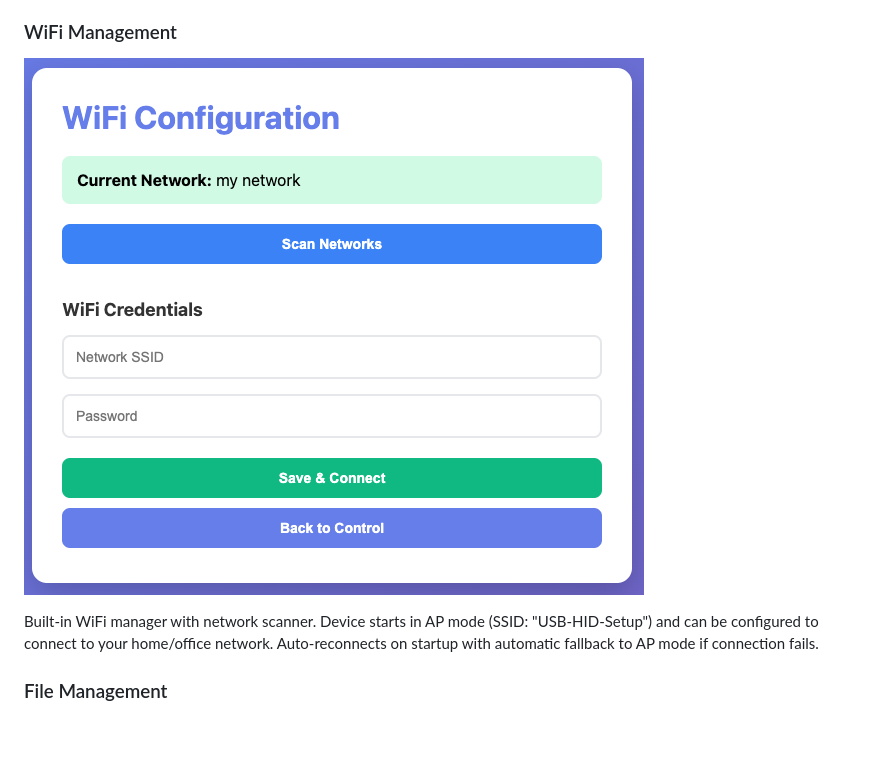
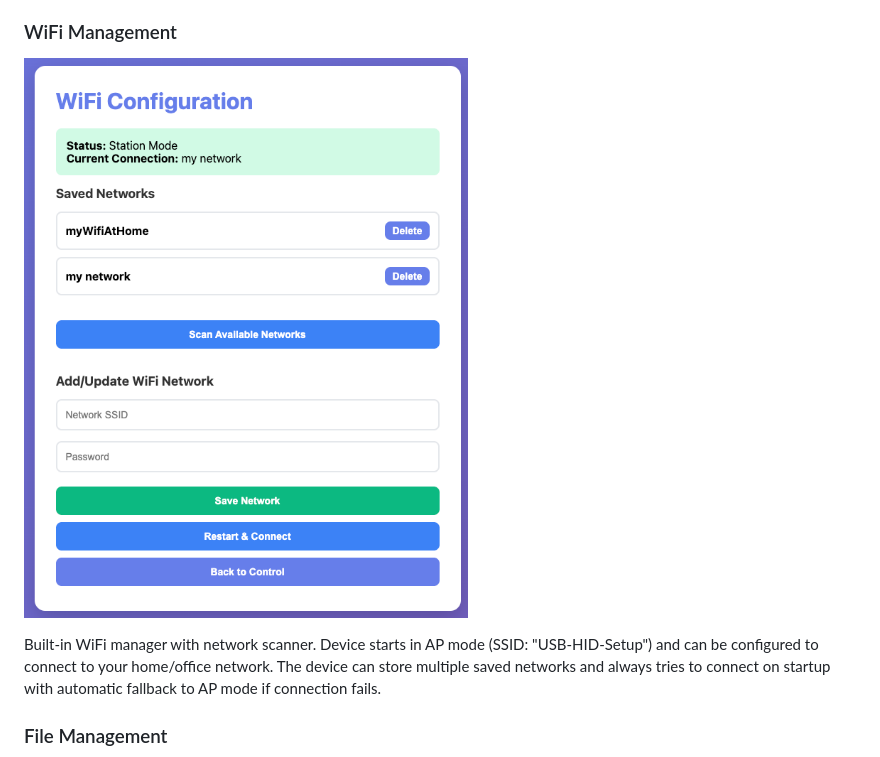
Before and after one commit to maxiwoj/wifi-usb-hid, a Markdown page: docs/FEATURES.md, the part around the change. GitHub-like rendering; pictures changed too: docs/resource/wifiConfiguration.png; blank space fills up the shorter version.

Commit message:
Update docs with the multi-network setup

```diff
--- a/docs/FEATURES.md
+++ b/docs/FEATURES.md
@@ -90,7 +90,8 @@ Extend beyond Windows, macOS, and Linux by creating custom OS categories with th
 ### WiFi Management
 ![WiFi Configuration](resource/wifiConfiguration.png)
 
-Built-in WiFi manager with network scanner. Device starts in AP mode (SSID: "USB-HID-Setup") and can be configured to connect to your home/office network. Auto-reconnects on startup with automatic fallback to AP mode if connection fails.
+Built-in WiFi manager with network scanner. Device starts in AP mode (SSID: "USB-HID-Setup") and can be configured to connect to
+your home/office network. The device can store multiple saved networks and always tries to connect on startup with automatic fallback to AP mode if connection fails.
 
 ### File Management
 ![File Management Interface](resource/fileManagement.png)
```
